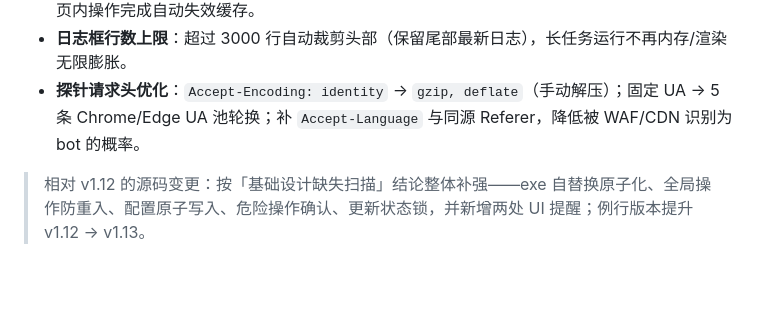
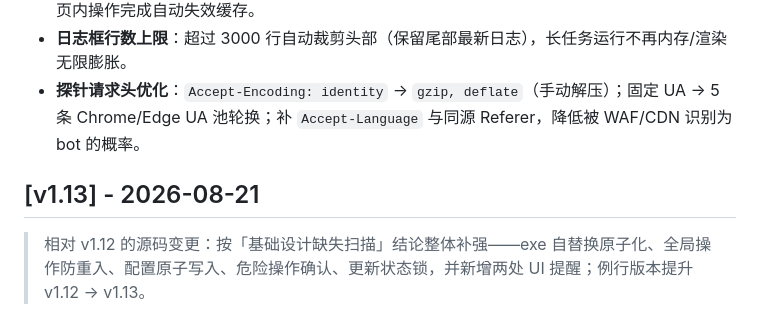
Before and after one commit to dandelion80231/System-Cleanup-Optimizer, a Markdown page: CHANGELOG.md, the part around the change. Drawn GitHub-style; blank space fills up the shorter version.

Commit message:
fix(changelog): 补回 v1.13 版本标题（v1.14 源码包 CHANGELOG 修复，仅文档改动）

```diff
--- a/CHANGELOG.md
+++ b/CHANGELOG.md
@@ -18,6 +18,8 @@
 - **日志框行数上限**：超过 3000 行自动裁剪头部（保留尾部最新日志），长任务运行不再内存/渲染无限膨胀。
 - **探针请求头优化**：`Accept-Encoding: identity` → `gzip, deflate`（手动解压）；固定 UA → 5 条 Chrome/Edge UA 池轮换；补 `Accept-Language` 与同源 Referer，降低被 WAF/CDN 识别为 bot 的概率。
 
+
+## [v1.13] - 2026-08-21
 
 > 相对 v1.12 的源码变更：按「基础设计缺失扫描」结论整体补强——exe 自替换原子化、全局操作防重入、配置原子写入、危险操作确认、更新状态锁，并新增两处 UI 提醒；例行版本提升 v1.12 → v1.13。
 
```
